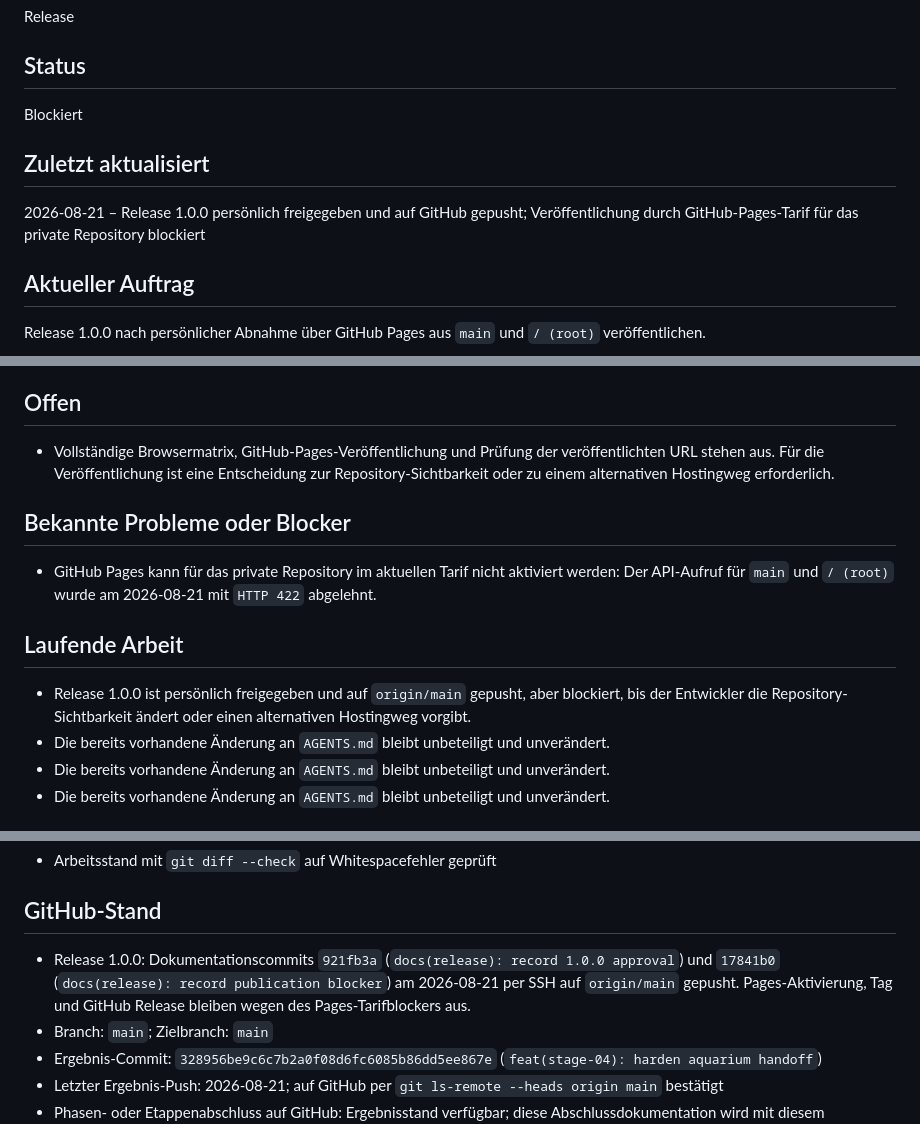
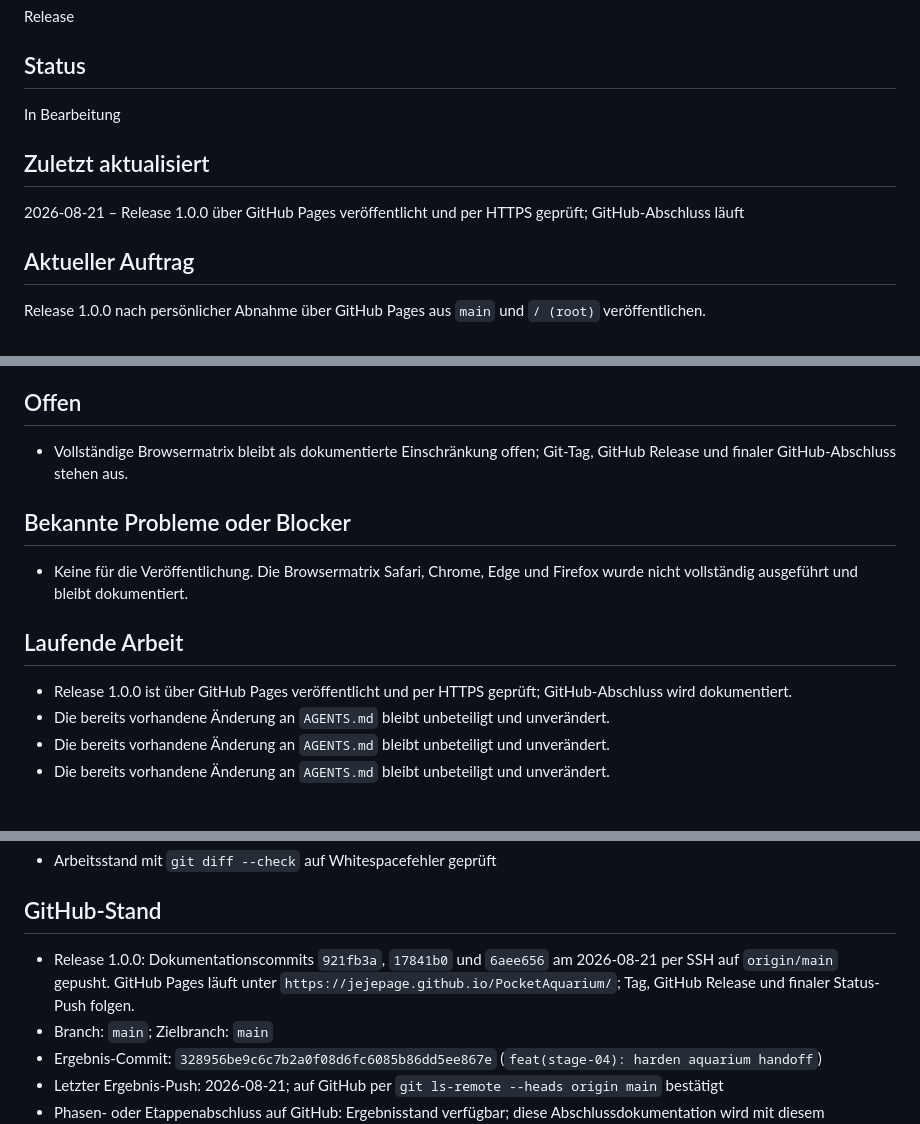
Before and after one commit to Jejepage/PocketAquarium, a Markdown page: STATUS.md, 3 parts joined by grey strips. GitHub-like rendering.

```diff
--- a/STATUS.md
+++ b/STATUS.md
@@ -18,11 +18,11 @@ Release
 
 ## Status
 
-Blockiert
+In Bearbeitung
 
 ## Zuletzt aktualisiert
 
-2026-08-21 – Release 1.0.0 persönlich freigegeben und auf GitHub gepusht; Veröffentlichung durch GitHub-Pages-Tarif für das private Repository blockiert
+2026-08-21 – Release 1.0.0 über GitHub Pages veröffentlicht und per HTTPS geprüft; GitHub-Abschluss läuft
 
 ## Aktueller Auftrag
 
@@ -65,15 +65,15 @@ Release 1.0.0 nach persönlicher Abnahme über GitHub Pages aus `main` und `/ (r
 
 ## Offen
 
-- Vollständige Browsermatrix, GitHub-Pages-Veröffentlichung und Prüfung der veröffentlichten URL stehen aus. Für die Veröffentlichung ist eine Entscheidung zur Repository-Sichtbarkeit oder zu einem alternativen Hostingweg erforderlich.
+- Vollständige Browsermatrix bleibt als dokumentierte Einschränkung offen; Git-Tag, GitHub Release und finaler GitHub-Abschluss stehen aus.
 
 ## Bekannte Probleme oder Blocker
 
-- GitHub Pages kann für das private Repository im aktuellen Tarif nicht aktiviert werden: Der API-Aufruf für `main` und `/ (root)` wurde am 2026-08-21 mit `HTTP 422` abgelehnt.
+- Keine für die Veröffentlichung. Die Browsermatrix Safari, Chrome, Edge und Firefox wurde nicht vollständig ausgeführt und bleibt dokumentiert.
 
 ## Laufende Arbeit
 
-- Release 1.0.0 ist persönlich freigegeben und auf `origin/main` gepusht, aber blockiert, bis der Entwickler die Repository-Sichtbarkeit ändert oder einen alternativen Hostingweg vorgibt.
+- Release 1.0.0 ist über GitHub Pages veröffentlicht und per HTTPS geprüft; GitHub-Abschluss wird dokumentiert.
 - Die bereits vorhandene Änderung an `AGENTS.md` bleibt unbeteiligt und unverändert.
 - Die bereits vorhandene Änderung an `AGENTS.md` bleibt unbeteiligt und unverändert.
 - Die bereits vorhandene Änderung an `AGENTS.md` bleibt unbeteiligt und unverändert.
@@ -176,7 +177,7 @@ Release 1.0.0 nach persönlicher Abnahme über GitHub Pages aus `main` und `/ (r
 
 ## GitHub-Stand
 
-- Release 1.0.0: Dokumentationscommits `921fb3a` (`docs(release): record 1.0.0 approval`) und `17841b0` (`docs(release): record publication blocker`) am 2026-08-21 per SSH auf `origin/main` gepusht. Pages-Aktivierung, Tag und GitHub Release bleiben wegen des Pages-Tarifblockers aus.
+- Release 1.0.0: Dokumentationscommits `921fb3a`, `17841b0` und `6aee656` am 2026-08-21 per SSH auf `origin/main` gepusht. GitHub Pages läuft unter `https://jejepage.github.io/PocketAquarium/`; Tag, GitHub Release und finaler Status-Push folgen.
 - Branch: `main`; Zielbranch: `main`
 - Ergebnis-Commit: `328956be9c6c7b2a0f08d6fc6085b86dd5ee867e` (`feat(stage-04): harden aquarium handoff`)
 - Letzter Ergebnis-Push: 2026-08-21; auf GitHub per `git ls-remote --heads origin main` bestätigt
```
Also changed, not shown: other parts of STATUS.md (+1 -0 lines), docs/releases/1.0.0.md (+12 -8 lines).
